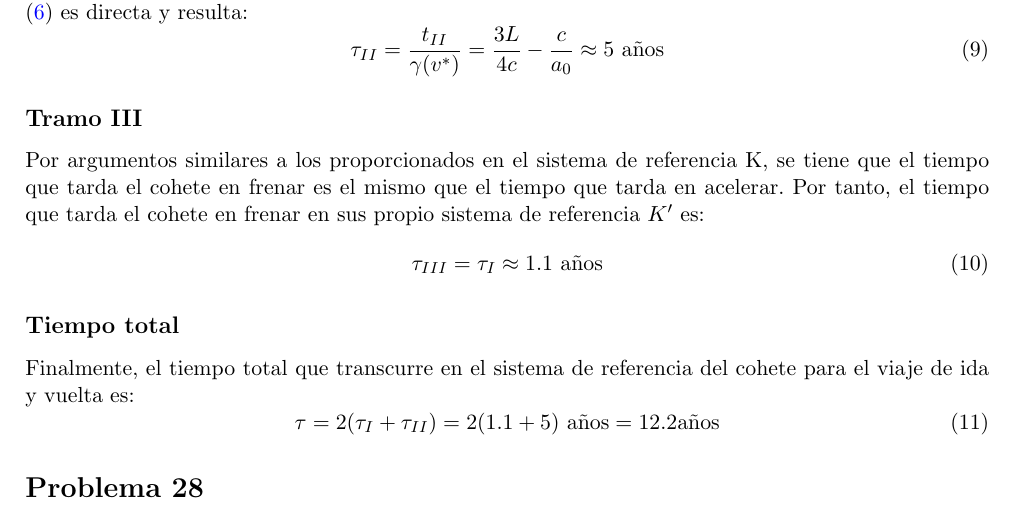
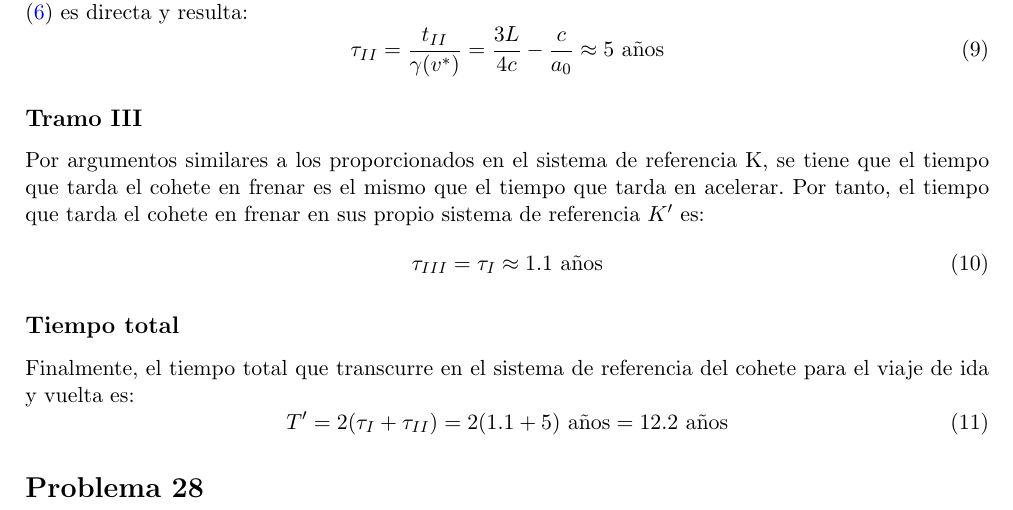
Before and after one commit to Joan271/Entrega-3, a LaTeX document (Entrega_3.tex): part of page 3 of 3, cut so that both start at the same text. Compiled offline with pdfLaTeX.

Commit message:
Tiempo propio

```diff
--- a/Entrega_3.tex
+++ b/Entrega_3.tex
@@ -93,7 +93,7 @@ Por argumentos similares a los proporcionados en el sistema de referencia K, se
 \subsection*{Tiempo total}
 Finalmente, el tiempo total que transcurre en el sistema de referencia del cohete para el viaje de ida y vuelta es:
 \begin{equation}
-    \tau = 2(\tau_I + \tau_{II}) = 2(1.1 + 5) \textrm{ años} = 12.2 \textrm{años}
+    T' = 2(\tau_I + \tau_{II}) = 2(1.1 + 5) \textrm{ años} = 12.2 \textrm{ años}
 \end{equation}
 \section*{Problema 28}
 
```
Also changed, not shown: Entrega_3.pdf.
